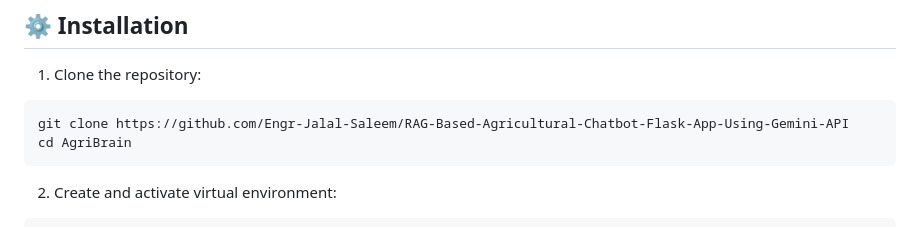
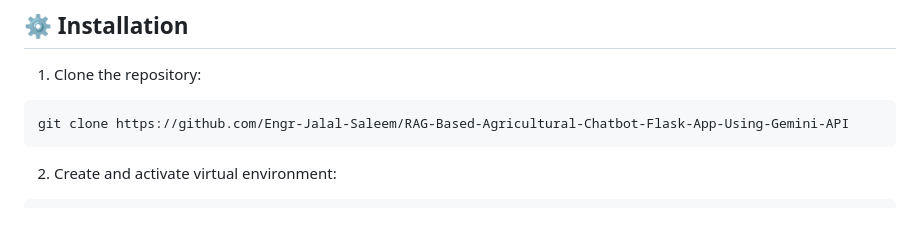
Before and after one commit to Engr-Jalal-Saleem/Hackathon-AgriBrain-Flask-Based-LLM-with-ML-CV, a Markdown page: README.md, the part around the change. Rendered like a GitHub page.

````diff
--- a/README.md
+++ b/README.md
@@ -35,7 +35,6 @@ AgriBrain is a multilingual AI-powered agricultural assistant that helps farmers
 1. Clone the repository:
 ```bash
 git clone https://github.com/Engr-Jalal-Saleem/RAG-Based-Agricultural-Chatbot-Flask-App-Using-Gemini-API
-cd AgriBrain
 ```
 
 2. Create and activate virtual environment:
````
